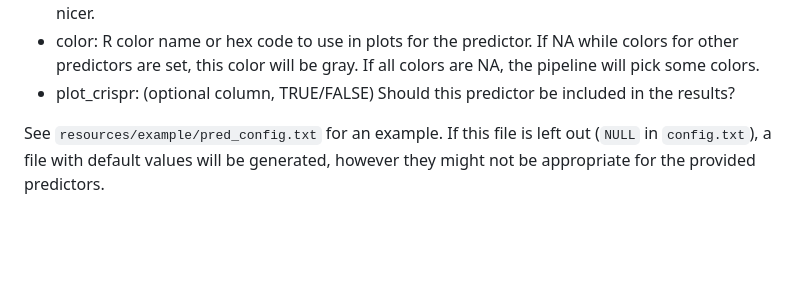
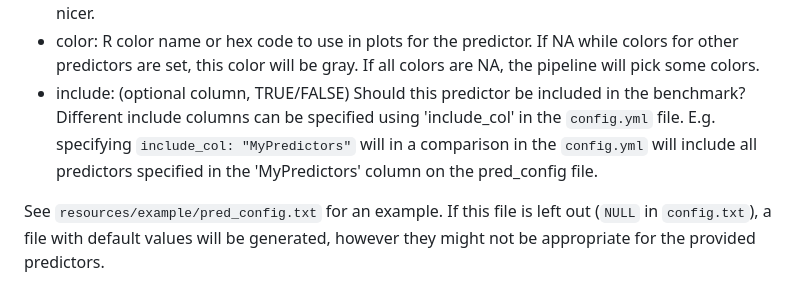
Before and after one commit to EngreitzLab/CRISPR_comparison, a Markdown page: README.md, the part around the change. Drawn GitHub-style; blank space fills up the shorter version.

```diff
--- a/README.md
+++ b/README.md
@@ -118,7 +118,10 @@ code for this predictor depends on its content:
  * color: R color name or hex code to use in plots for the predictor. If NA while colors for other
  predictors are set, this color will be gray. If all colors are NA, the pipeline will pick some
  colors.
- * plot_crispr: (optional column, TRUE/FALSE) Should this predictor be included in the results?
+ * include: (optional column, TRUE/FALSE) Should this predictor be included in the benchmark?
+ Different include columns can be specified using 'include_col' in the `config.yml` file. E.g.
+ specifying `include_col: "MyPredictors"` will in a comparison in the `config.yml` will include all
+ predictors specified in the 'MyPredictors' column on the pred_config file.
 
 See `resources/example/pred_config.txt` for an example. If this file is left out (`NULL` in
 `config.txt`), a file with default values will be generated, however they might not be appropriate
```
